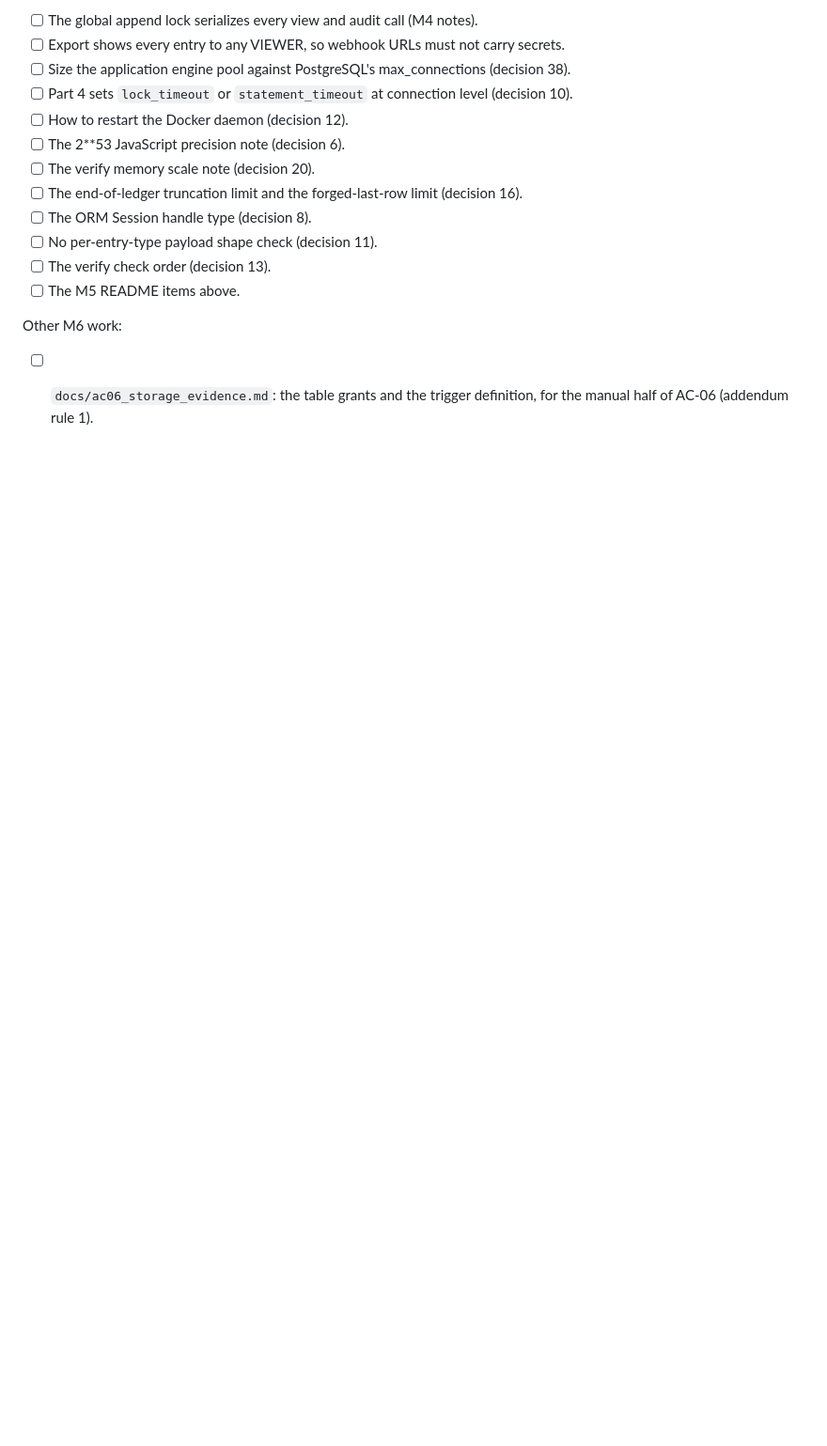
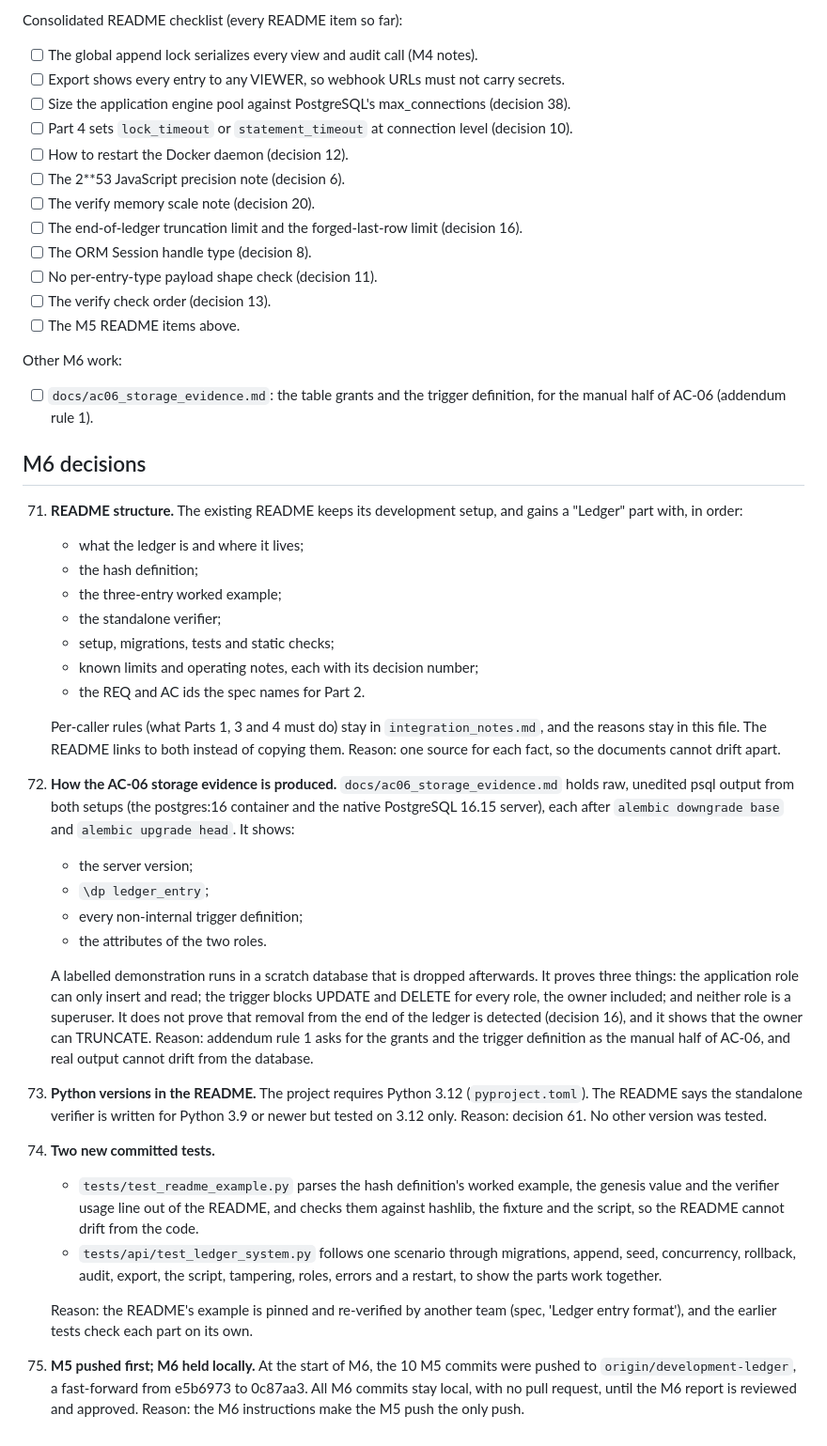
Before and after one commit to Shadiamw/EU_AI_ACT_MONITOR, a Markdown page: docs/decisions.md, the part around the change. Shown at 94% size. Drawn GitHub-style; blank space fills up the shorter version.

Commit message:
Record M6 decisions 71 to 75
Co-Authored-By: Claude Opus 5.5 (1M context) <noreply@anthropic.com>
Claude-Session: https://claude.ai/code/session_011osP5qXbaEVGDd9vadaTXe

```diff
--- a/docs/decisions.md
+++ b/docs/decisions.md
@@ -571,3 +571,54 @@ Consolidated README checklist (every README item so far):
 Other M6 work:
 - [ ] `docs/ac06_storage_evidence.md`: the table grants and the trigger definition, for the
       manual half of AC-06 (addendum rule 1).
+
+## M6 decisions
+
+71. **README structure.** The existing README keeps its development setup, and gains a
+    "Ledger" part with, in order:
+    - what the ledger is and where it lives;
+    - the hash definition;
+    - the three-entry worked example;
+    - the standalone verifier;
+    - setup, migrations, tests and static checks;
+    - known limits and operating notes, each with its decision number;
+    - the REQ and AC ids the spec names for Part 2.
+
+    Per-caller rules (what Parts 1, 3 and 4 must do) stay in `integration_notes.md`, and the
+    reasons stay in this file. The README links to both instead of copying them. Reason: one
+    source for each fact, so the documents cannot drift apart.
+
+72. **How the AC-06 storage evidence is produced.** `docs/ac06_storage_evidence.md` holds raw,
+    unedited psql output from both setups (the postgres:16 container and the native PostgreSQL
+    16.15 server), each after `alembic downgrade base` and `alembic upgrade head`. It shows:
+    - the server version;
+    - `\dp ledger_entry`;
+    - every non-internal trigger definition;
+    - the attributes of the two roles.
+
+    A labelled demonstration runs in a scratch database that is dropped afterwards. It proves
+    three things: the application role can only insert and read; the trigger blocks UPDATE and
+    DELETE for every role, the owner included; and neither role is a superuser. It does not
+    prove that removal from the end of the ledger is detected (decision 16), and it shows that
+    the owner can TRUNCATE. Reason: addendum rule 1 asks for the grants and the trigger
+    definition as the manual half of AC-06, and real output cannot drift from the database.
+
+73. **Python versions in the README.** The project requires Python 3.12 (`pyproject.toml`).
+    The README says the standalone verifier is written for Python 3.9 or newer but tested on
+    3.12 only. Reason: decision 61. No other version was tested.
+
+74. **Two new committed tests.**
+    - `tests/test_readme_example.py` parses the hash definition's worked example, the genesis
+      value and the verifier usage line out of the README, and checks them against hashlib, the
+      fixture and the script, so the README cannot drift from the code.
+    - `tests/api/test_ledger_system.py` follows one scenario through migrations, append, seed,
+      concurrency, rollback, audit, export, the script, tampering, roles, errors and a restart,
+      to show the parts work together.
+
+    Reason: the README's example is pinned and re-verified by another team (spec, 'Ledger entry
+    format'), and the earlier tests check each part on its own.
+
+75. **M5 pushed first; M6 held locally.** At the start of M6, the 10 M5 commits were pushed to
+    `origin/development-ledger`, a fast-forward from e5b6973 to 0c87aa3. All M6 commits stay
+    local, with no pull request, until the M6 report is reviewed and approved. Reason: the M6
+    instructions make the M5 push the only push.
```
